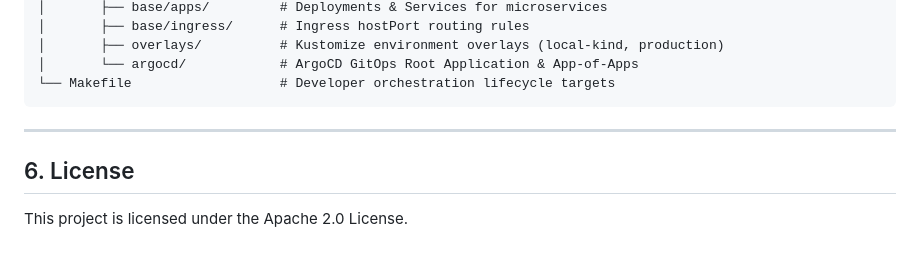
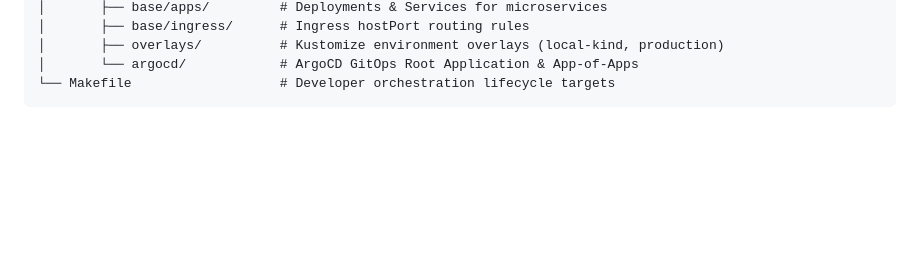
Before and after one commit to myavarih/SRE-Hands-On, a Markdown page: README.md, the part around the change. Rendered like a GitHub page; blank space fills up the shorter version.

Commit message:
docs: remove license section from README

````diff
--- a/README.md
+++ b/README.md
@@ -345,9 +345,3 @@ make cluster-down
 │       └── argocd/            # ArgoCD GitOps Root Application & App-of-Apps
 └── Makefile                   # Developer orchestration lifecycle targets
 ```
-
----
-
-## 6. License
-
-This project is licensed under the Apache 2.0 License.
````
